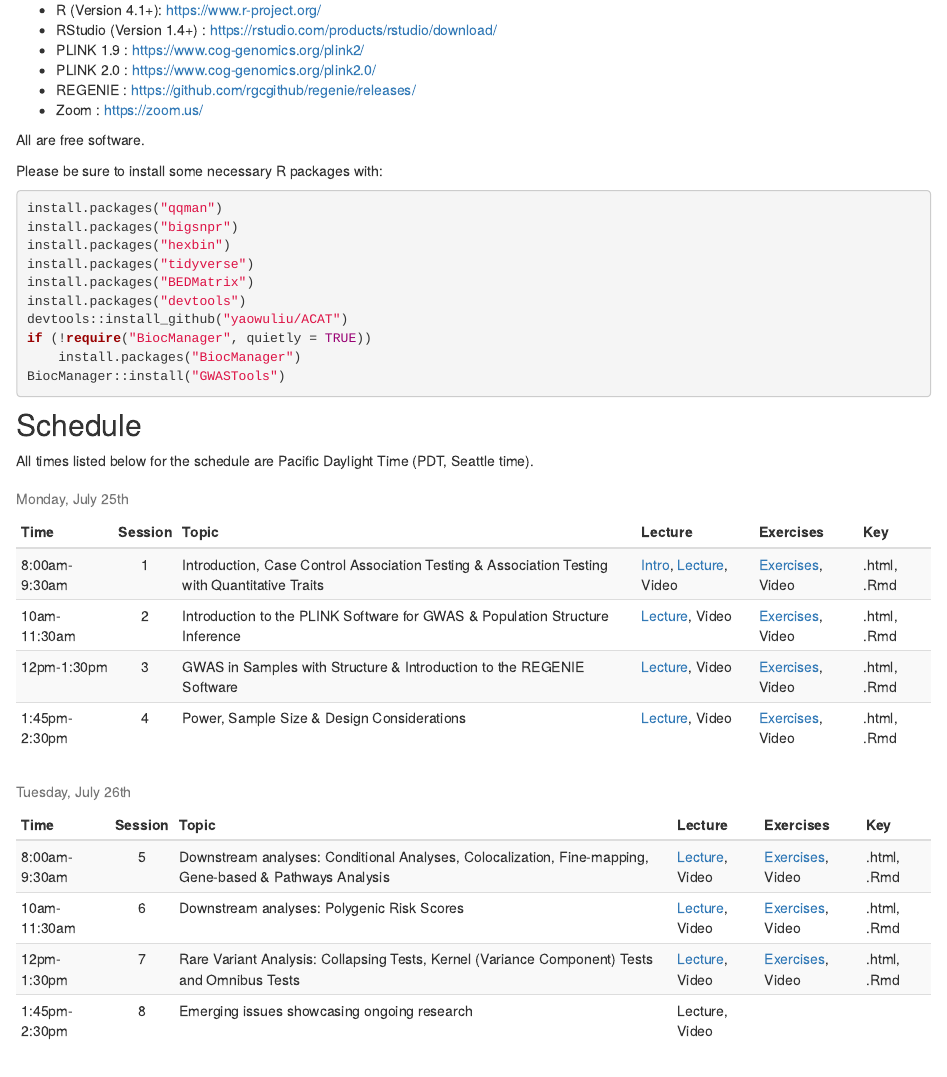
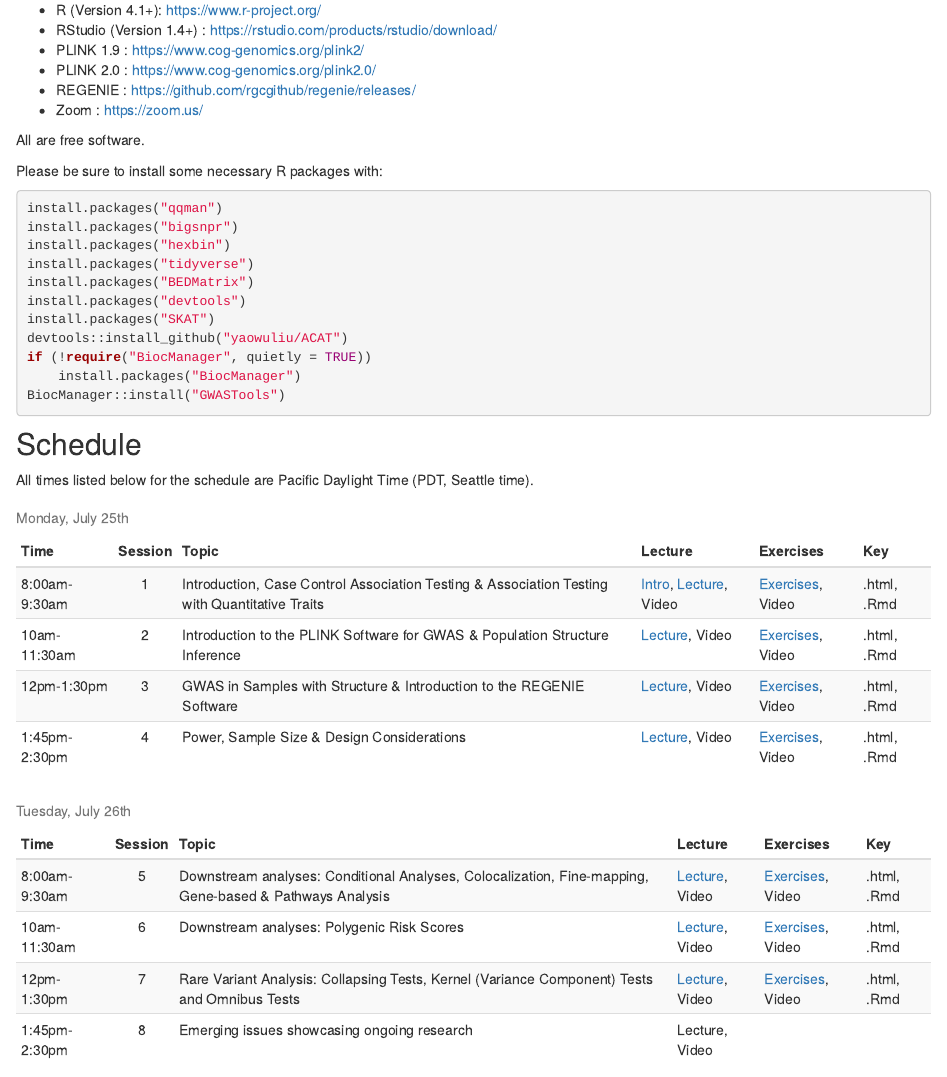
Before and after one commit to joellembatchou/SISG2022_Association_Mapping, an R Markdown document (analysis/index.Rmd): the page in a window 1100 px wide, from 640 px down. Rendered offline with R 4.5, knitr and Pandoc, with nearby package versions; drawn as R Markdown's standard HTML page in place of the format the file asks for.

Commit message:
add skat

```diff
--- a/analysis/index.Rmd
+++ b/analysis/index.Rmd
@@ -62,6 +62,7 @@ install.packages("hexbin")
 install.packages("tidyverse")
 install.packages("BEDMatrix")
 install.packages("devtools")
+install.packages("SKAT")
 devtools::install_github("yaowuliu/ACAT")
 if (!require("BiocManager", quietly = TRUE))
     install.packages("BiocManager")
```
